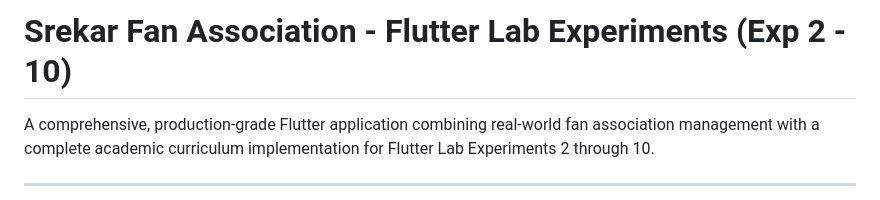
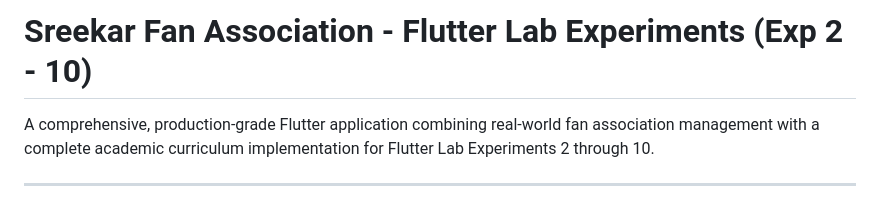
Before and after one commit to Joshua-ace/Flutter_lab, a Markdown page: README.md, the part around the change. Drawn GitHub-style.

Commit message:
Updated new one README

```diff
--- a/README.md
+++ b/README.md
@@ -1,4 +1,4 @@
-# Srekar Fan Association - Flutter Lab Experiments (Exp 2 - 10)
+# Sreekar Fan Association - Flutter Lab Experiments (Exp 2 - 10)
 
 A comprehensive, production-grade Flutter application combining real-world fan association management with a complete academic curriculum implementation for Flutter Lab Experiments 2 through 10.
 
```
